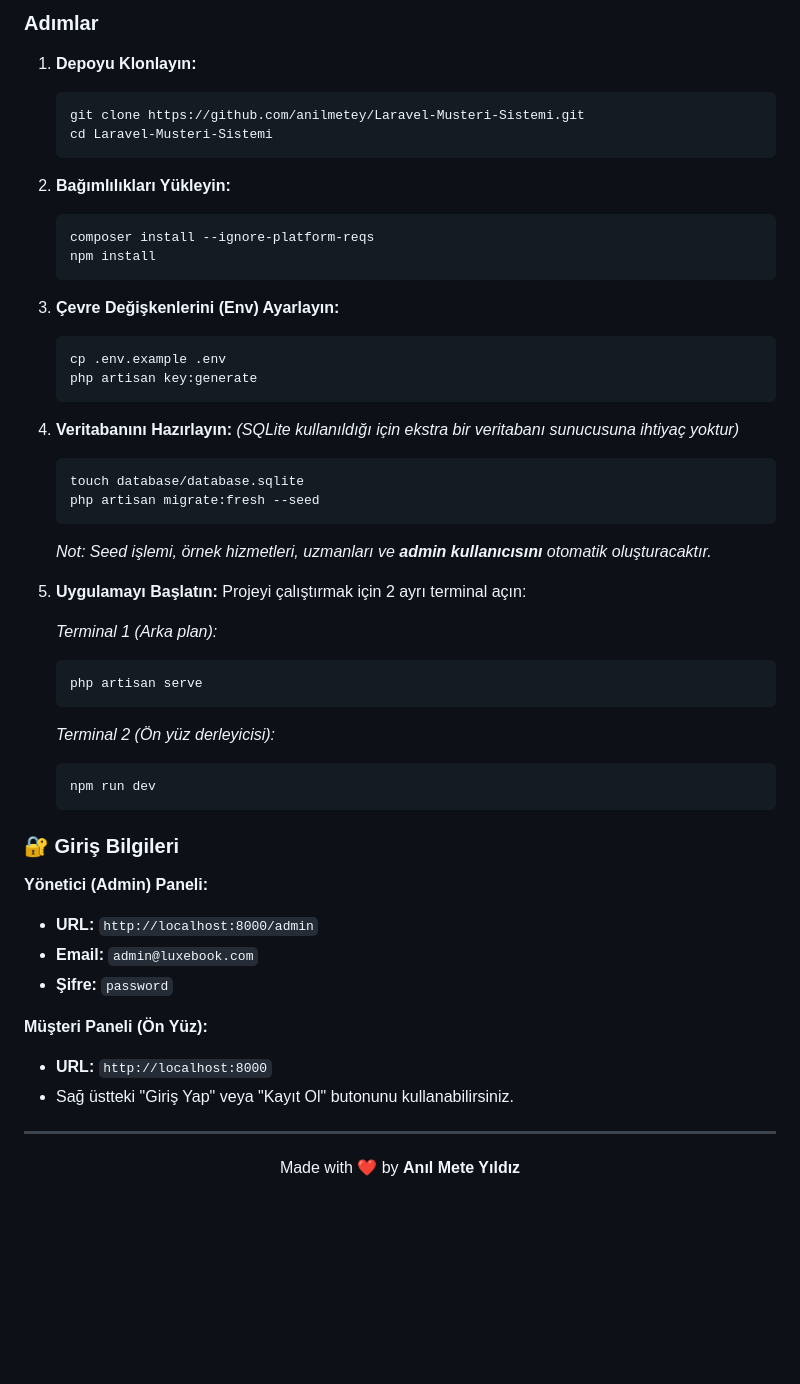
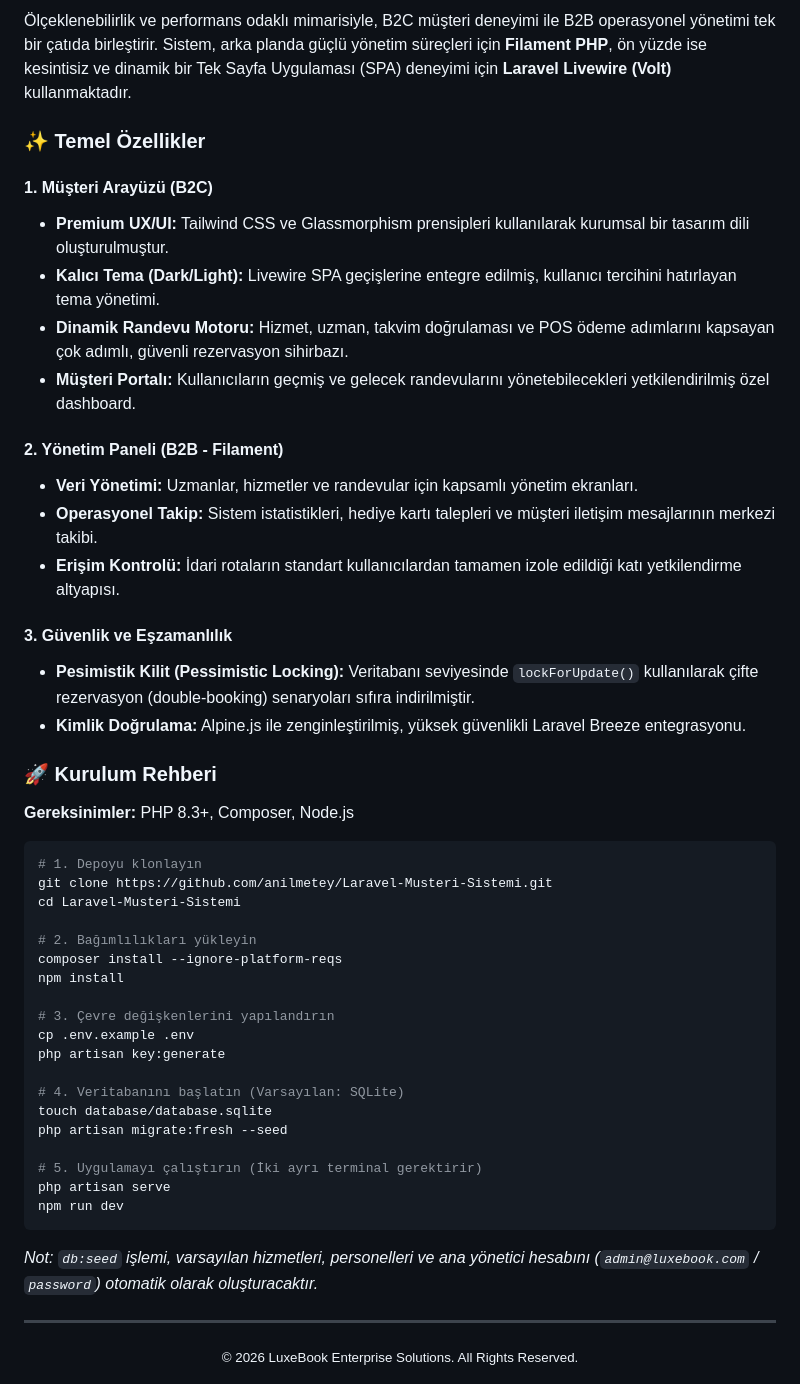
Before and after one commit to anilmetey/Laravel-Musteri-Sistemi, a Markdown page: README.md, the part around one of its changes. GitHub-like rendering; blank space fills up the shorter version.

````diff
--- a/README.md
+++ b/README.md
@@ -54,56 +77,53 @@ Projeyi bilgisayarınızda yerel olarak çalıştırmak için aşağıdaki adım
 
-### Adımlar
+Ölçeklenebilirlik ve performans odaklı mimarisiyle, B2C müşteri deneyimi ile B2B operasyonel yönetimi tek bir çatıda birleştirir. Sistem, arka planda güçlü yönetim süreçleri için **Filament PHP**, ön yüzde ise kesintisiz ve dinamik bir Tek Sayfa Uygulaması (SPA) deneyimi için **Laravel Livewire (Volt)** kullanmaktadır.
 
-1. **Depoyu Klonlayın:**
-   ```bash
-   git clone https://github.com/anilmetey/Laravel-Musteri-Sistemi.git
-   cd Laravel-Musteri-Sistemi
-   ```
+### ✨ Temel Özellikler
 
-2. **Bağımlılıkları Yükleyin:**
-   ```bash
-   composer install --ignore-platform-reqs
-   npm install
-   ```
+#### 1. Müşteri Arayüzü (B2C)
+- **Premium UX/UI:** Tailwind CSS ve Glassmorphism prensipleri kullanılarak kurumsal bir tasarım dili oluşturulmuştur.
+- **Kalıcı Tema (Dark/Light):** Livewire SPA geçişlerine entegre edilmiş, kullanıcı tercihini hatırlayan tema yönetimi.
+- **Dinamik Randevu Motoru:** Hizmet, uzman, takvim doğrulaması ve POS ödeme adımlarını kapsayan çok adımlı, güvenli rezervasyon sihirbazı.
+- **Müşteri Portalı:** Kullanıcıların geçmiş ve gelecek randevularını yönetebilecekleri yetkilendirilmiş özel dashboard.
 
-3. **Çevre Değişkenlerini (Env) Ayarlayın:**
-   ```bash
-   cp .env.example .env
-   php artisan key:generate
-   ```
+#### 2. Yönetim Paneli (B2B - Filament)
+- **Veri Yönetimi:** Uzmanlar, hizmetler ve randevular için kapsamlı yönetim ekranları.
+- **Operasyonel Takip:** Sistem istatistikleri, hediye kartı talepleri ve müşteri iletişim mesajlarının merkezi takibi.
+- **Erişim Kontrolü:** İdari rotaların standart kullanıcılardan tamamen izole edildiği katı yetkilendirme altyapısı.
 
-4. **Veritabanını Hazırlayın:**
-   *(SQLite kullanıldığı için ekstra bir veritabanı sunucusuna ihtiyaç yoktur)*
-   ```bash
-   touch database/database.sqlite
-   php artisan migrate:fresh --seed
-   ```
-   *Not: Seed işlemi, örnek hizmetleri, uzmanları ve **admin kullanıcısını** otomatik oluşturacaktır.*
+#### 3. Güvenlik ve Eşzamanlılık
+- **Pesimistik Kilit (Pessimistic Locking):** Veritabanı seviyesinde `lockForUpdate()` kullanılarak çifte rezervasyon (double-booking) senaryoları sıfıra indirilmiştir.
+- **Kimlik Doğrulama:** Alpine.js ile zenginleştirilmiş, yüksek güvenlikli Laravel Breeze entegrasyonu.
 
-5. **Uygulamayı Başlatın:**
-   Projeyi çalıştırmak için 2 ayrı terminal açın:
+### 🚀 Kurulum Rehberi
 
-   *Terminal 1 (Arka plan):*
-   ```bash
-   php artisan serve
-   ```
+**Gereksinimler:** PHP 8.3+, Composer, Node.js
 
-   *Terminal 2 (Ön yüz derleyicisi):*
-   ```bash
-   npm run dev
-   ```
+```bash
+# 1. Depoyu klonlayın
+git clone https://github.com/anilmetey/Laravel-Musteri-Sistemi.git
+cd Laravel-Musteri-Sistemi
 
-### 🔐 Giriş Bilgileri
+# 2. Bağımlılıkları yükleyin
+composer install --ignore-platform-reqs
+npm install
 
-**Yönetici (Admin) Paneli:**
-- **URL:** `http://localhost:8000/admin`
-- **Email:** `admin@luxebook.com`
-- **Şifre:** `password`
+# 3. Çevre değişkenlerini yapılandırın
+cp .env.example .env
+php artisan key:generate
 
-**Müşteri Paneli (Ön Yüz):**
-- **URL:** `http://localhost:8000`
-- Sağ üstteki "Giriş Yap" veya "Kayıt Ol" butonunu kullanabilirsiniz.
+# 4. Veritabanını başlatın (Varsayılan: SQLite)
+touch database/database.sqlite
+php artisan migrate:fresh --seed
+
+# 5. Uygulamayı çalıştırın (İki ayrı terminal gerektirir)
+php artisan serve
+npm run dev
+```
+
+*Not: `db:seed` işlemi, varsayılan hizmetleri, personelleri ve ana yönetici hesabını (`admin@luxebook.com` / `password`) otomatik olarak oluşturacaktır.*
 
 ---
 
-<p align="center">Made with ❤️ by <strong>Anıl Mete Yıldız</strong></p>
+<div align="center">
+  <small>© 2026 LuxeBook Enterprise Solutions. All Rights Reserved.</small>
+</div>
````
Also changed, not shown: other parts of README.md (+61 -38 lines).
